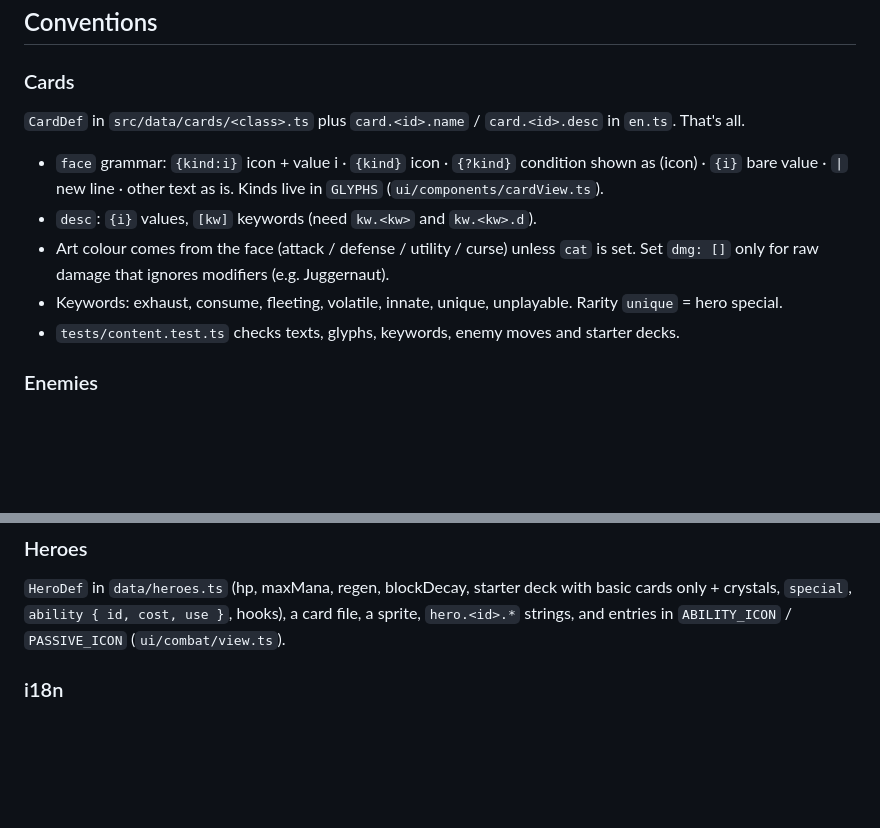
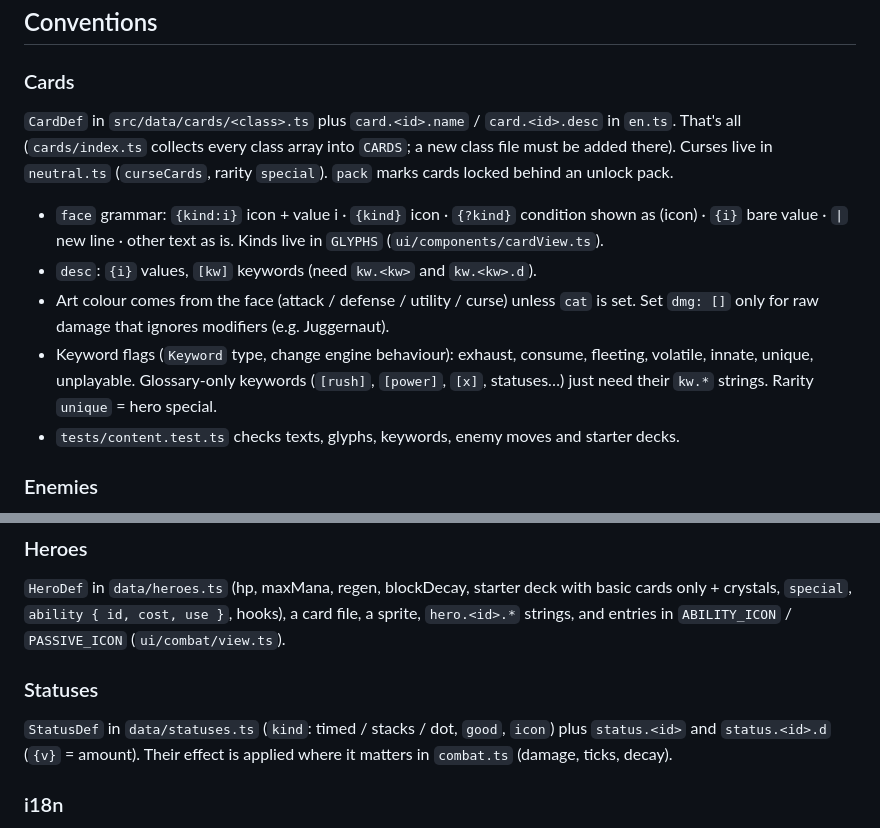
Before and after one commit to lucaliver/liverstone-plus, a Markdown page: CLAUDE.md, 2 parts joined by grey strips. Rendered like a GitHub page; blank space fills up the shorter version.

```diff
--- a/CLAUDE.md
+++ b/CLAUDE.md
@@ -69,14 +113,18 @@ tests/         combat, content, balance.sim (+ bot.ts), e2e/
 
 ### Cards
 
-`CardDef` in `src/data/cards/<class>.ts` plus `card.<id>.name` / `card.<id>.desc` in `en.ts`. That's all.
+`CardDef` in `src/data/cards/<class>.ts` plus `card.<id>.name` / `card.<id>.desc` in `en.ts`. That's all
+(`cards/index.ts` collects every class array into `CARDS`; a new class file must be added there). Curses live in
+`neutral.ts` (`curseCards`, rarity `special`). `pack` marks cards locked behind an unlock pack.
 
 - `face` grammar: `{kind:i}` icon + value i · `{kind}` icon · `{?kind}` condition shown as (icon) · `{i}` bare
   value · `|` new line · other text as is. Kinds live in `GLYPHS` (`ui/components/cardView.ts`).
 - `desc`: `{i}` values, `[kw]` keywords (need `kw.<kw>` and `kw.<kw>.d`).
 - Art colour comes from the face (attack / defense / utility / curse) unless `cat` is set. Set `dmg: []` only for
   raw damage that ignores modifiers (e.g. Juggernaut).
-- Keywords: exhaust, consume, fleeting, volatile, innate, unique, unplayable. Rarity `unique` = hero special.
+- Keyword flags (`Keyword` type, change engine behaviour): exhaust, consume, fleeting, volatile, innate, unique,
+  unplayable. Glossary-only keywords (`[rush]`, `[power]`, `[x]`, statuses…) just need their `kw.*` strings.
+  Rarity `unique` = hero special.
 - `tests/content.test.ts` checks texts, glyphs, keywords, enemy moves and starter decks.
 
 ### Enemies
@@ -91,6 +139,11 @@ Global difficulty: `CONFIG.enemyHp` / `CONFIG.enemyDmg`; floor scaling in `run.t
 `HeroDef` in `data/heroes.ts` (hp, maxMana, regen, blockDecay, starter deck with basic cards only + crystals,
 `special`, `ability { id, cost, use }`, hooks), a card file, a sprite, `hero.<id>.*` strings, and entries in
 `ABILITY_ICON` / `PASSIVE_ICON` (`ui/combat/view.ts`).
+
+### Statuses
+
+`StatusDef` in `data/statuses.ts` (`kind`: timed / stacks / dot, `good`, `icon`) plus `status.<id>` and
+`status.<id>.d` (`{v}` = amount). Their effect is applied where it matters in `combat.ts` (damage, ticks, decay).
 
 ### i18n
 
```
Also changed, not shown: other parts of CLAUDE.md (+44 -0 lines).
